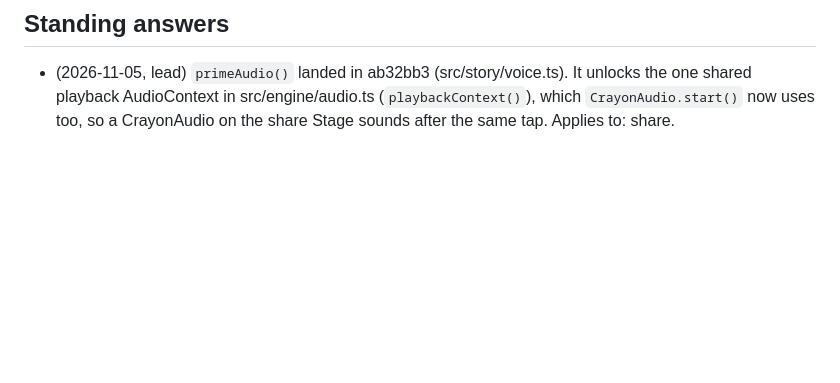
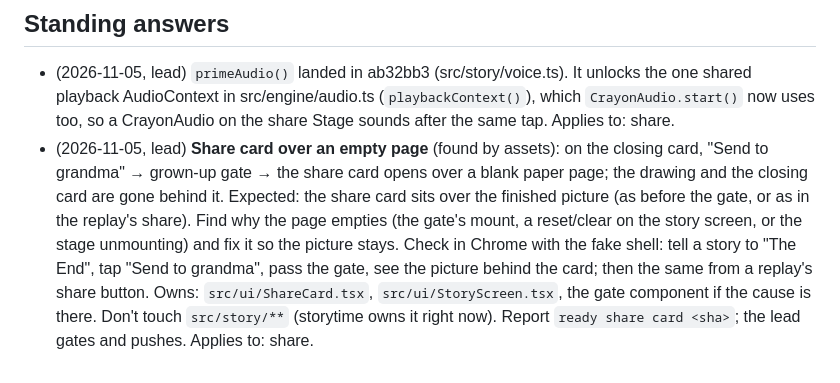
Before and after one commit to dested/onceupon, a Markdown page: plans/2026-11-04-launch-1-0/brief-share.md, the part around the change. GitHub-like rendering; blank space fills up the shorter version.

```diff
--- a/plans/2026-11-04-launch-1-0/brief-share.md
+++ b/plans/2026-11-04-launch-1-0/brief-share.md
@@ -36,3 +36,4 @@
 
 ## Standing answers
 - (2026-11-05, lead) `primeAudio()` landed in ab32bb3 (src/story/voice.ts). It unlocks the one shared playback AudioContext in src/engine/audio.ts (`playbackContext()`), which `CrayonAudio.start()` now uses too, so a CrayonAudio on the share Stage sounds after the same tap. Applies to: share.
+- (2026-11-05, lead) **Share card over an empty page** (found by assets): on the closing card, "Send to grandma" → grown-up gate → the share card opens over a blank paper page; the drawing and the closing card are gone behind it. Expected: the share card sits over the finished picture (as before the gate, or as in the replay's share). Find why the page empties (the gate's mount, a reset/clear on the story screen, or the stage unmounting) and fix it so the picture stays. Check in Chrome with the fake shell: tell a story to "The End", tap "Send to grandma", pass the gate, see the picture behind the card; then the same from a replay's share button. Owns: `src/ui/ShareCard.tsx`, `src/ui/StoryScreen.tsx`, the gate component if the cause is there. Don't touch `src/story/**` (storytime owns it right now). Report `ready share card <sha>`; the lead gates and pushes. Applies to: share.
```
Also changed, not shown: plans/2026-11-04-launch-1-0/brief-storytime.md (+1 -0 lines).
